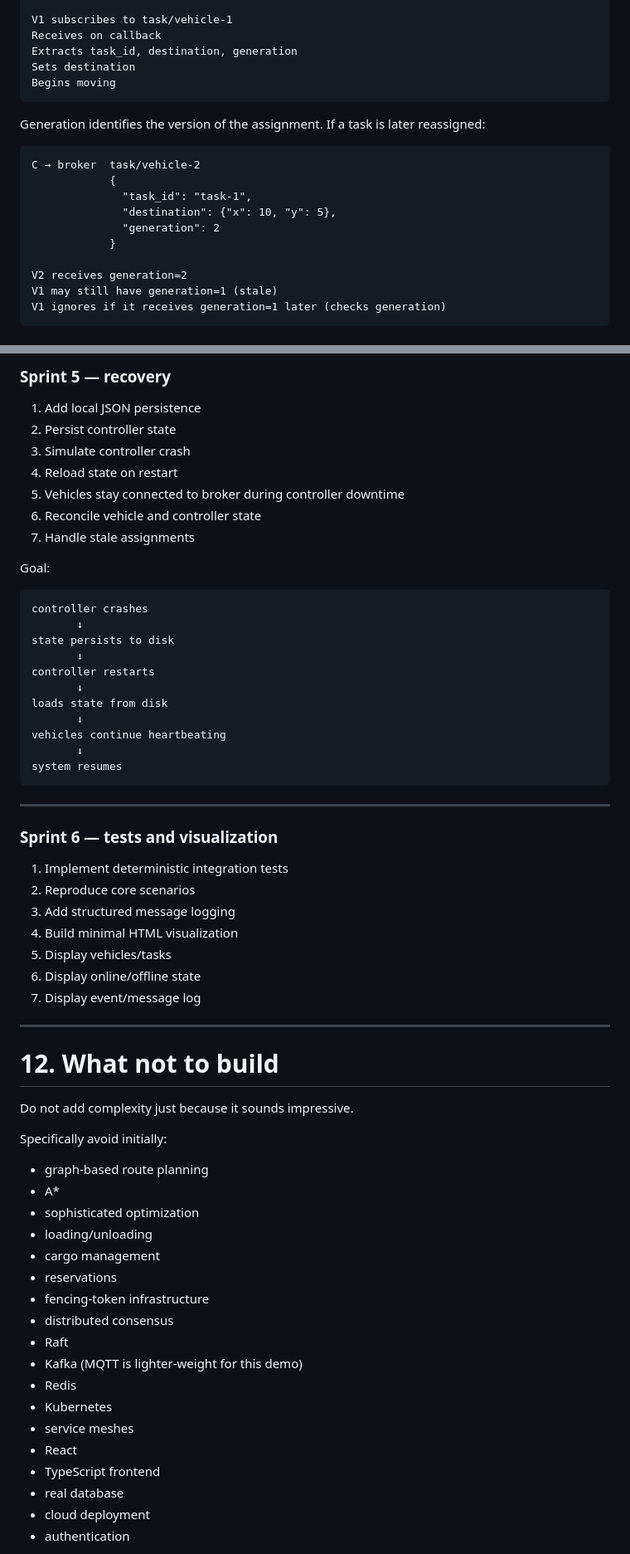
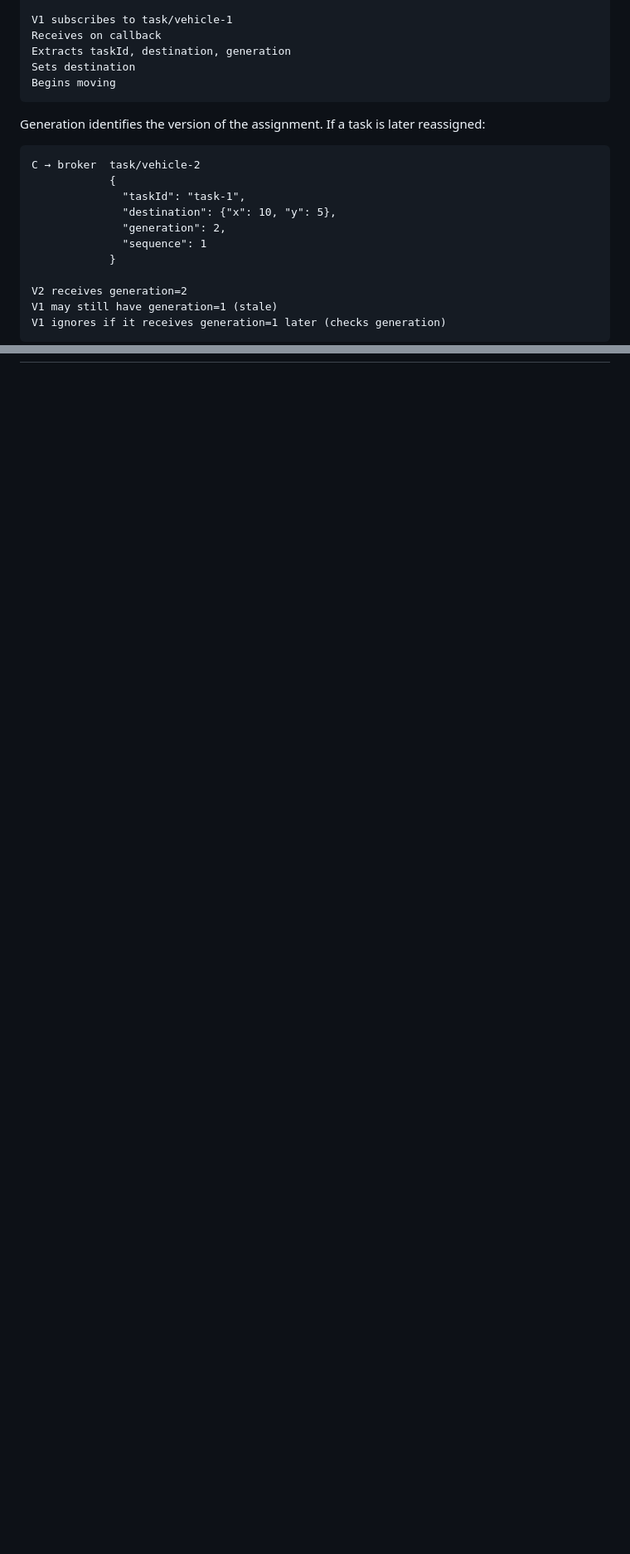
Before and after one commit to sloebrich/fleet-manager, a Markdown page: README.md, 2 parts joined by grey strips. Shown at 83% size. Drawn GitHub-style; blank space fills up the shorter version.

````diff
--- a/README.md
+++ b/README.md
@@ -230,7 +246,7 @@ C → broker  task/vehicle-1
 
 V1 subscribes to task/vehicle-1
 Receives on callback
-Extracts task_id, destination, generation
+Extracts taskId, destination, generation
 Sets destination
 Begins moving
 ```
@@ -240,9 +256,10 @@ Generation identifies the version of the assignment. If a task is later reassign
 ```text
 C → broker  task/vehicle-2
             {
-              "task_id": "task-1",
+              "taskId": "task-1",
               "destination": {"x": 10, "y": 5},
-              "generation": 2
+              "generation": 2,
+              "sequence": 1
             }
 
 V2 receives generation=2
@@ -571,65 +418,0 @@ The system continues to behave correctly despite unreliable delivery.
-### Sprint 5 — recovery
-
-1. Add local JSON persistence
-2. Persist controller state
-3. Simulate controller crash
-4. Reload state on restart
-5. Vehicles stay connected to broker during controller downtime
-6. Reconcile vehicle and controller state
-7. Handle stale assignments
-
-Goal:
-
-```text
-controller crashes
-       ↓
-state persists to disk
-       ↓
-controller restarts
-       ↓
-loads state from disk
-       ↓
-vehicles continue heartbeating
-       ↓
-system resumes
-```
-
----
-
-### Sprint 6 — tests and visualization
-
-1. Implement deterministic integration tests
-2. Reproduce core scenarios
-3. Add structured message logging
-4. Build minimal HTML visualization
-5. Display vehicles/tasks
-6. Display online/offline state
-7. Display event/message log
-
----
-
-# 12. What not to build
-
-Do not add complexity just because it sounds impressive.
-
-Specifically avoid initially:
-
-- graph-based route planning
-- A*
-- sophisticated optimization
-- loading/unloading
-- cargo management
-- reservations
-- fencing-token infrastructure
-- distributed consensus
-- Raft
-- Kafka (MQTT is lighter-weight for this demo)
-- Redis
-- Kubernetes
-- service meshes
-- React
-- TypeScript frontend
-- real database
-- cloud deployment
-- authentication
-
````
Also changed, not shown: other parts of README.md (+77 -268 lines).
